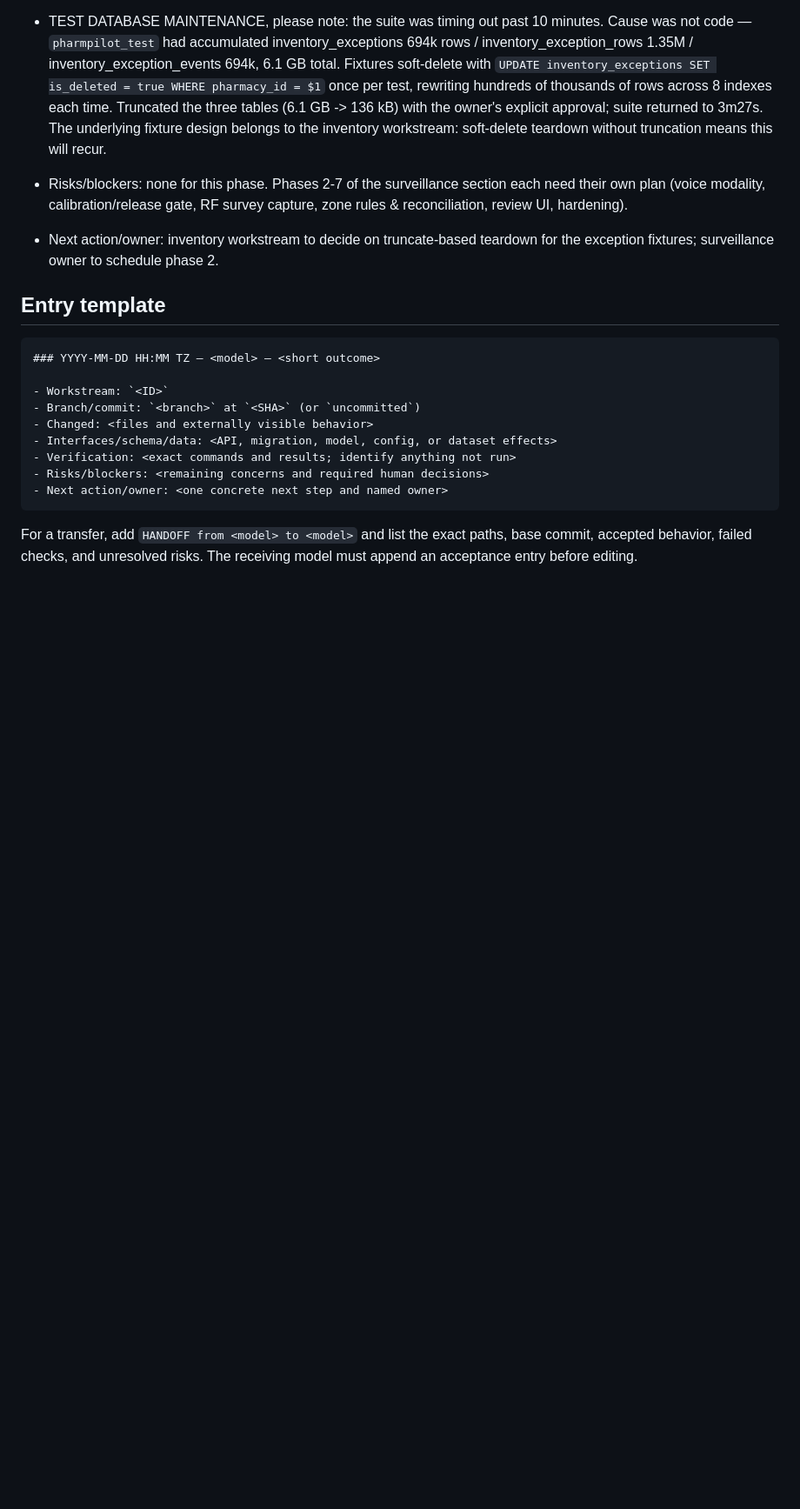
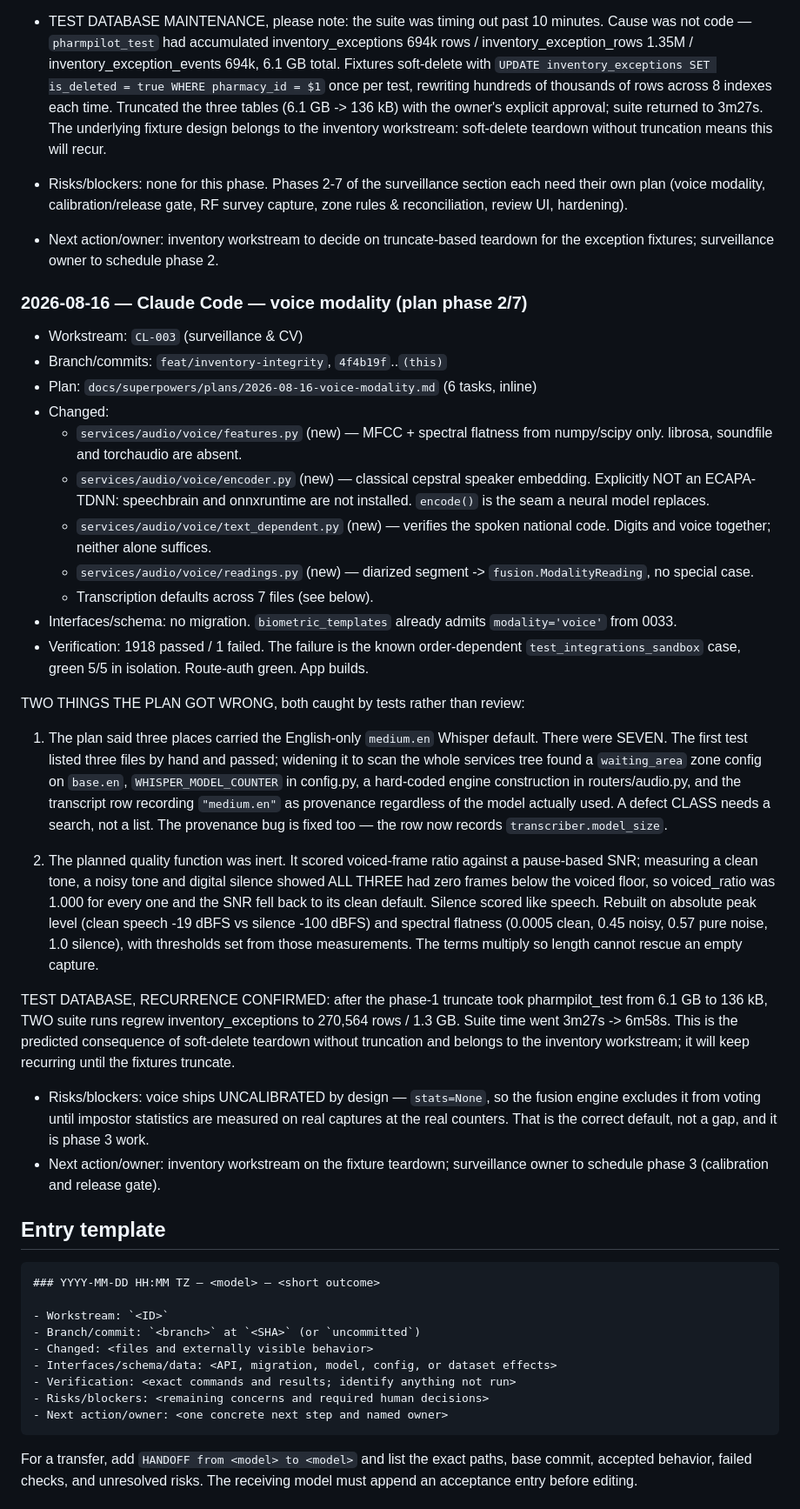
Before and after one commit to sasha-dianat/PharmPilot, a Markdown page: docs/ai-context/AI_COLLABORATION.md, the part around the change. Shown at 87% size. GitHub-like rendering; blank space fills up the shorter version.

Commit message:
docs(ledger): voice modality phase 2 complete
Records the six tasks and the two things the plan got wrong that tests caught:
seven locations carried the English-only Whisper default rather than three, and
the planned quality function was inert on continuous audio because it assumed
pauses that a tone, a noisy tone and digital silence all lack.

Also confirms the predicted test-DB recurrence: after phase 1 truncated
pharmpilot_test from 6.1 GB to 136 kB, two suite runs regrew
inventory_exceptions to 270,564 rows / 1.3 GB and the suite went 3m27s -> 6m58s.

```diff
--- a/docs/ai-context/AI_COLLABORATION.md
+++ b/docs/ai-context/AI_COLLABORATION.md
@@ -480,6 +480,62 @@ incorrect one rather than silently rewriting history.
   capture, zone rules & reconciliation, review UI, hardening).
 - Next action/owner: inventory workstream to decide on truncate-based teardown
   for the exception fixtures; surveillance owner to schedule phase 2.
+
+### 2026-08-16 — Claude Code — voice modality (plan phase 2/7)
+
+- Workstream: `CL-003` (surveillance & CV)
+- Branch/commits: `feat/inventory-integrity`, `4f4b19f`..`(this)`
+- Plan: `docs/superpowers/plans/2026-08-16-voice-modality.md` (6 tasks, inline)
+- Changed:
+  - `services/audio/voice/features.py` (new) — MFCC + spectral flatness from
+    numpy/scipy only. librosa, soundfile and torchaudio are absent.
+  - `services/audio/voice/encoder.py` (new) — classical cepstral speaker
+    embedding. Explicitly NOT an ECAPA-TDNN: speechbrain and onnxruntime are not
+    installed. `encode()` is the seam a neural model replaces.
+  - `services/audio/voice/text_dependent.py` (new) — verifies the spoken
+    national code. Digits and voice together; neither alone suffices.
+  - `services/audio/voice/readings.py` (new) — diarized segment ->
+    `fusion.ModalityReading`, no special case.
+  - Transcription defaults across 7 files (see below).
+- Interfaces/schema: no migration. `biometric_templates` already admits
+  `modality='voice'` from 0033.
+- Verification: 1918 passed / 1 failed. The failure is the known
+  order-dependent `test_integrations_sandbox` case, green 5/5 in isolation.
+  Route-auth green. App builds.
+
+TWO THINGS THE PLAN GOT WRONG, both caught by tests rather than review:
+
+1. The plan said three places carried the English-only `medium.en` Whisper
+   default. There were SEVEN. The first test listed three files by hand and
+   passed; widening it to scan the whole services tree found a `waiting_area`
+   zone config on `base.en`, `WHISPER_MODEL_COUNTER` in config.py, a hard-coded
+   engine construction in routers/audio.py, and the transcript row recording
+   `"medium.en"` as provenance regardless of the model actually used. A defect
+   CLASS needs a search, not a list. The provenance bug is fixed too — the row
+   now records `transcriber.model_size`.
+
+2. The planned quality function was inert. It scored voiced-frame ratio against
+   a pause-based SNR; measuring a clean tone, a noisy tone and digital silence
+   showed ALL THREE had zero frames below the voiced floor, so voiced_ratio was
+   1.000 for every one and the SNR fell back to its clean default. Silence
+   scored like speech. Rebuilt on absolute peak level (clean speech -19 dBFS vs
+   silence -100 dBFS) and spectral flatness (0.0005 clean, 0.45 noisy, 0.57
+   pure noise, 1.0 silence), with thresholds set from those measurements. The
+   terms multiply so length cannot rescue an empty capture.
+
+TEST DATABASE, RECURRENCE CONFIRMED: after the phase-1 truncate took
+pharmpilot_test from 6.1 GB to 136 kB, TWO suite runs regrew
+inventory_exceptions to 270,564 rows / 1.3 GB. Suite time went 3m27s -> 6m58s.
+This is the predicted consequence of soft-delete teardown without truncation and
+belongs to the inventory workstream; it will keep recurring until the fixtures
+truncate.
+
+- Risks/blockers: voice ships UNCALIBRATED by design — `stats=None`, so the
+  fusion engine excludes it from voting until impostor statistics are measured
+  on real captures at the real counters. That is the correct default, not a gap,
+  and it is phase 3 work.
+- Next action/owner: inventory workstream on the fixture teardown; surveillance
+  owner to schedule phase 3 (calibration and release gate).
 
 ## Entry template
 
```
